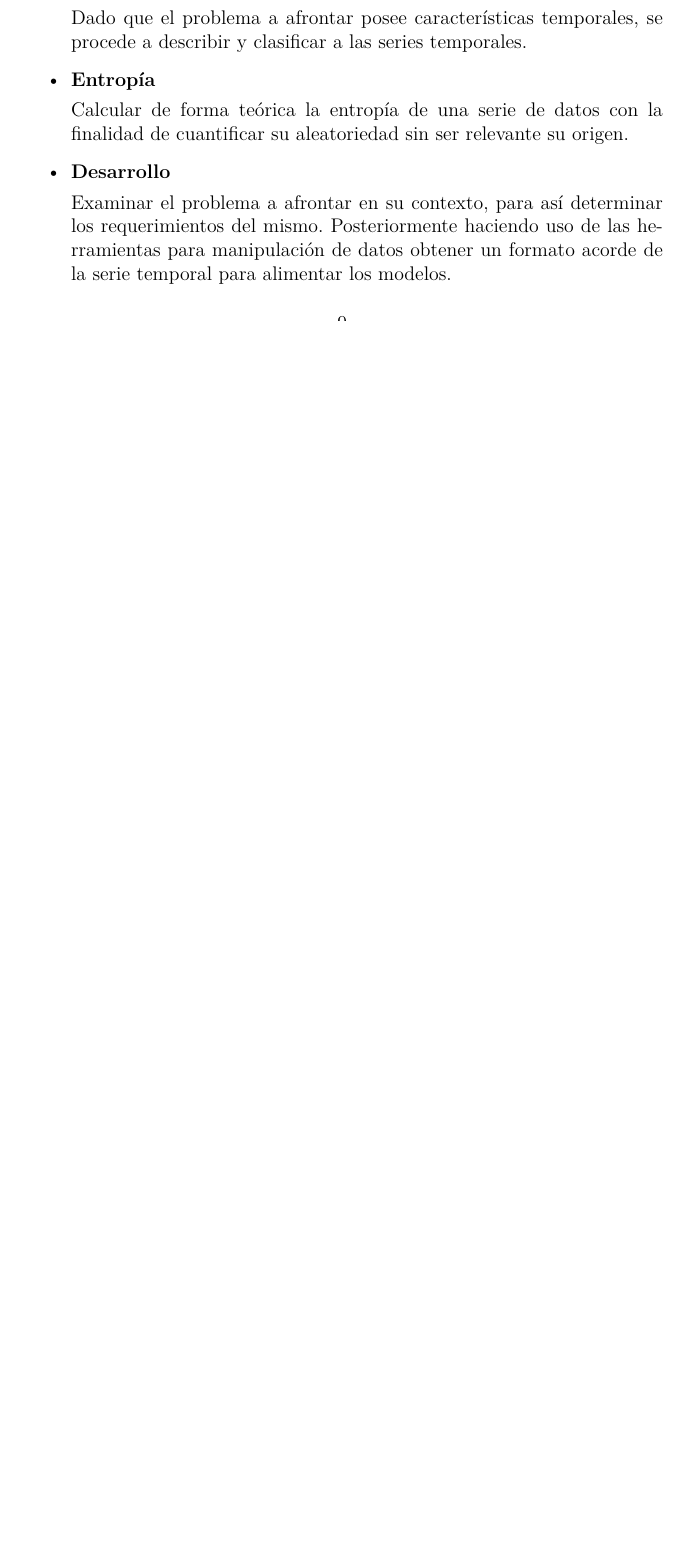
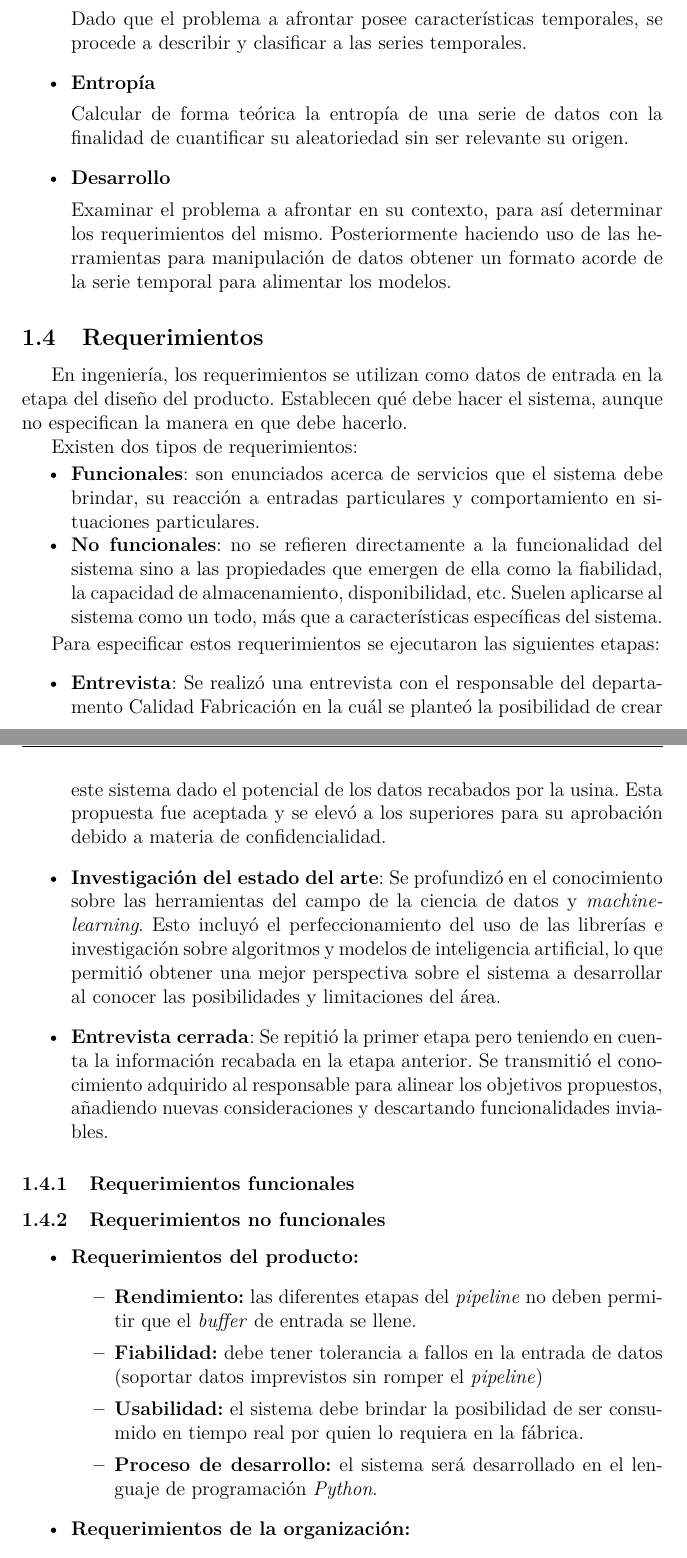
Before and after one commit to GeraCollante/tesis-icomp-machinelearning, a LaTeX thesis (tex/tesis.tex): part of page 10 of 204 before the commit and two parts of pages 12 and 13 of 209 after it, the two joined at a grey line, cut so that both start at the same text, the shorter picture padded with empty space. Compiled offline with LuaLaTeX.

Commit message:
new version with requirements

```diff
--- a/tex/tesis.tex
+++ b/tex/tesis.tex
@@ -177,3 +179,34 @@ Crear un modelo de \textit{Machine Learning} cuyo fin será el pronóstico de la
 	      Examinar el problema a afrontar en su contexto, para así determinar los requerimientos del mismo. Posteriormente haciendo uso de las herramientas para manipulación de datos obtener un formato acorde de la serie temporal para alimentar los modelos.
 
 \end{itemize}
+
+\subsection{Requerimientos}
+En ingeniería, los requerimientos se utilizan como datos de entrada en la etapa del diseño del producto. Establecen qué debe hacer el sistema, aunque no especifican la manera en que debe hacerlo.
+
+Existen dos tipos de requerimientos:
+\begin{itemize}[noitemsep, topsep=2pt]
+	\item \textbf{Funcionales}: son enunciados acerca de servicios que el sistema debe brindar, su reacción a entradas particulares y comportamiento en situaciones particulares.
+	\item \textbf{No funcionales}: no se refieren directamente a la funcionalidad del sistema sino a las propiedades que emergen de ella como la fiabilidad, la capacidad de almacenamiento, disponibilidad, etc. Suelen aplicarse al sistema como un todo, más que a características específicas del sistema.
+\end{itemize}
+
+Para especificar estos requerimientos se ejecutaron las siguientes etapas:
+\begin{itemize}
+	\item \textbf{Entrevista}:  Se realizó una entrevista con el responsable del departamento Calidad Fabricación en la cuál se planteó la posibilidad de crear este sistema dado el potencial de los datos recabados por la usina. Esta propuesta fue aceptada y se elevó a los superiores para su aprobación debido a materia de confidencialidad.
+	\item \textbf{Investigación del estado del arte}: Se profundizó en el conocimiento sobre las herramientas del campo de la ciencia de datos y \textit{machine-learning}. Esto incluyó el perfeccionamiento del uso de las librerías e investigación sobre algoritmos y modelos de inteligencia artificial, lo que permitió obtener una mejor perspectiva sobre el sistema a desarrollar al conocer las posibilidades y limitaciones del área.
+	\item \textbf{Entrevista cerrada}: Se repitió la primer etapa pero teniendo en cuenta la información recabada en la etapa anterior. Se transmitió el conocimiento adquirido al responsable para alinear los objetivos propuestos, añadiendo nuevas consideraciones y descartando funcionalidades inviables.
+\end{itemize}
+
+\subsubsection{Requerimientos funcionales}
+
+\subsubsection{Requerimientos no funcionales}
+\begin{itemize}
+	\item \textbf{Requerimientos del producto:}
+	\begin{itemize}
+		\item \textbf{Rendimiento:} las diferentes etapas del \textit{pipeline} no deben permitir que el \textit{buffer} de entrada se llene.
+		\item \textbf{Fiabilidad:} debe tener tolerancia a fallos en la entrada de datos (soportar datos imprevistos sin romper el \textit{pipeline})
+		\item \textbf{Usabilidad:} el sistema debe brindar la posibilidad de ser consumido en tiempo real por quien lo requiera en la fábrica.
+		\item \textbf{Proceso de desarrollo:} el sistema será desarrollado en el lenguaje de programación \textit{Python}.
+	\end{itemize}
+	\item \textbf{Requerimientos de la organización:}
+	\begin{itemize}
+		\item \textbf{Requerimientos ambientales:} la compañía define el entorno de operación del sistema.
@@ -179,0 +221 @@ Crear un modelo de \textit{Machine Learning} cuyo fin será el pronóstico de la
+	\item \textbf{Riesgos de proyecto}: amenazan la planificación del proyecto, principalmente los aspectos relacionados al tiempo.
```
Also changed, not shown: tex/tesis.tex (69 more changed lines), 4 other files.
